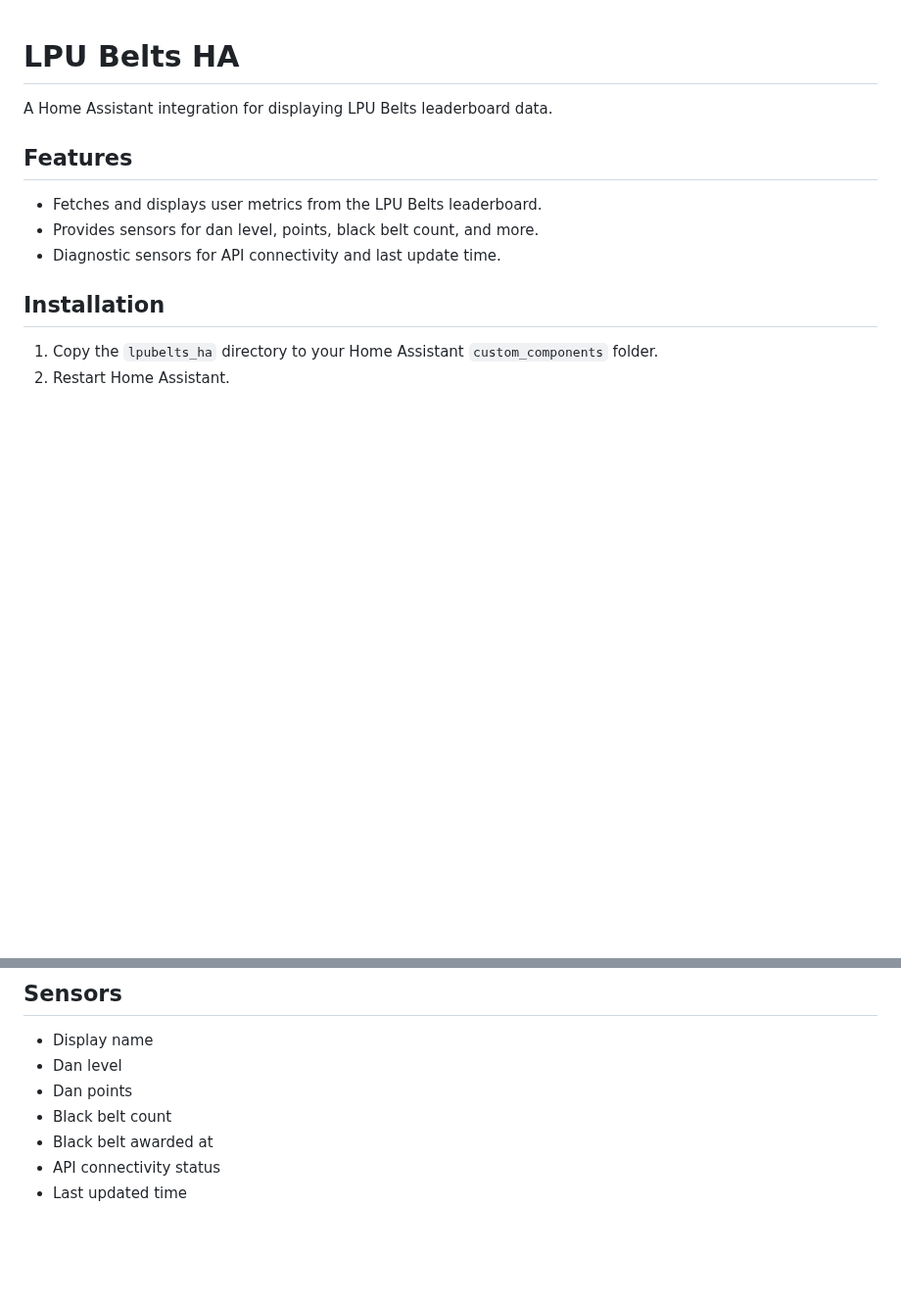
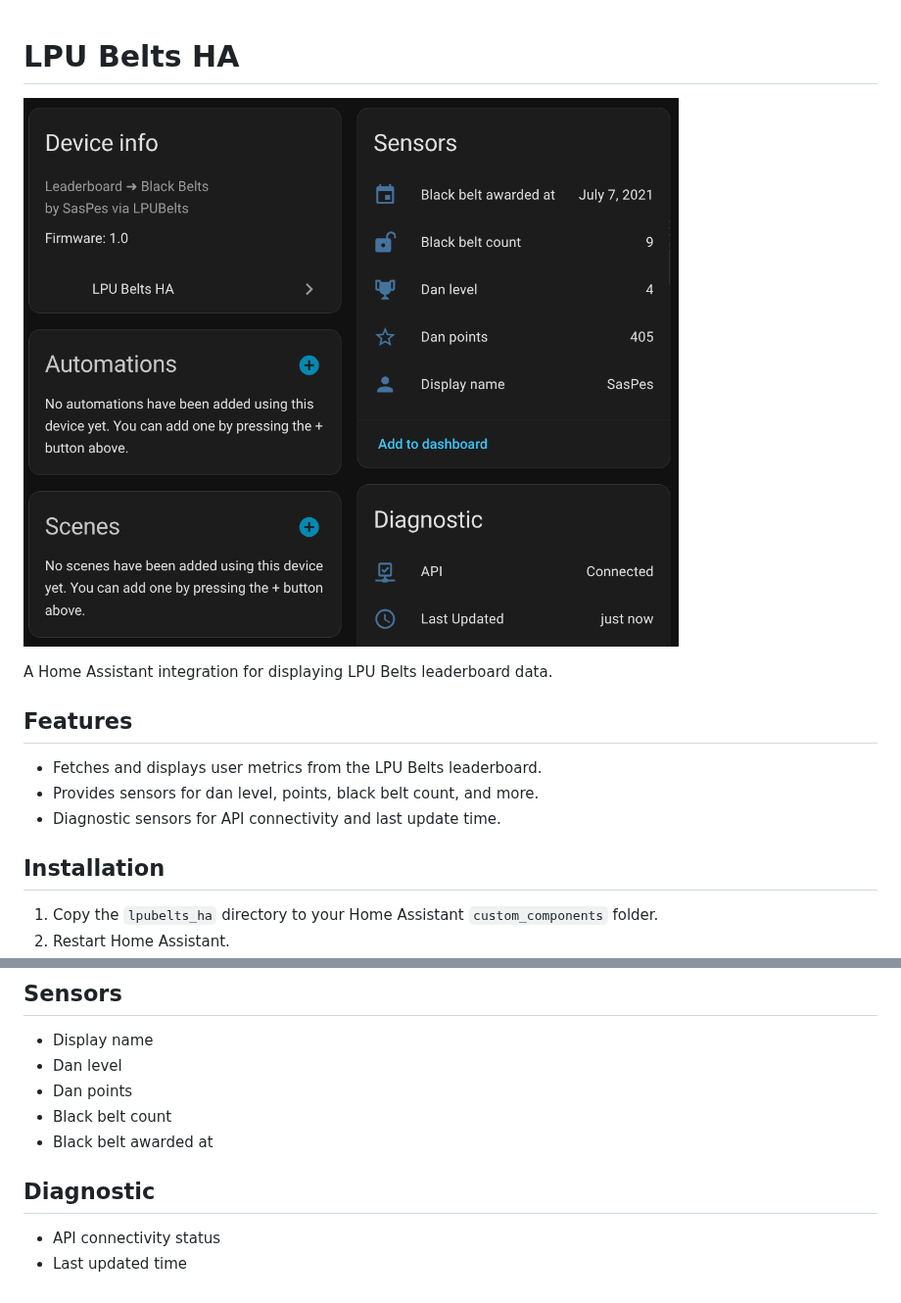
Before and after one commit to SasPes/lpubelts_ha, a Markdown page: README.md, 2 parts joined by grey strips. Shown at 98% size. Rendered like a GitHub page; pictures changed too: ss/ss2.png (added); blank space fills up the shorter version.

Commit message:
Added: screenshots

```diff
--- a/README.md
+++ b/README.md
@@ -1,4 +1,6 @@
 # LPU Belts HA
+
+![SasPes](ss/ss2.png)
 
 A Home Assistant integration for displaying LPU Belts leaderboard data.
 
@@ -26,5 +28,8 @@ A Home Assistant integration for displaying LPU Belts leaderboard data.
 - Dan points
 - Black belt count
 - Black belt awarded at
+
+## Diagnostic
+
 - API connectivity status
 - Last updated time
```
Also changed, not shown: ss/ss1.png (added).
